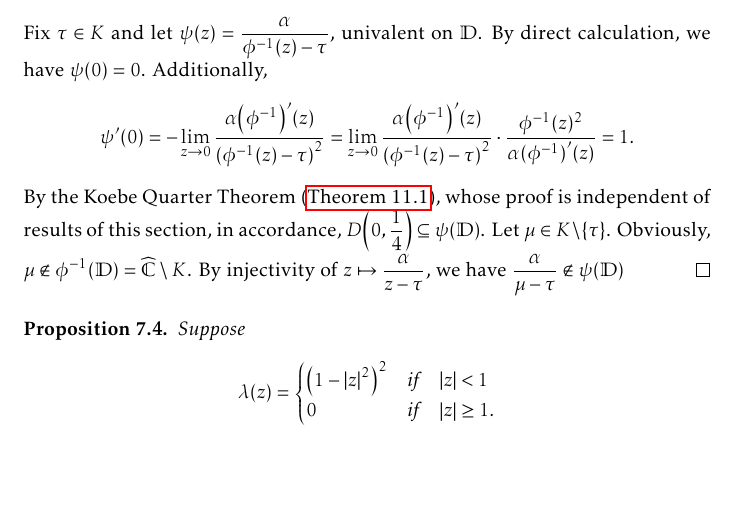
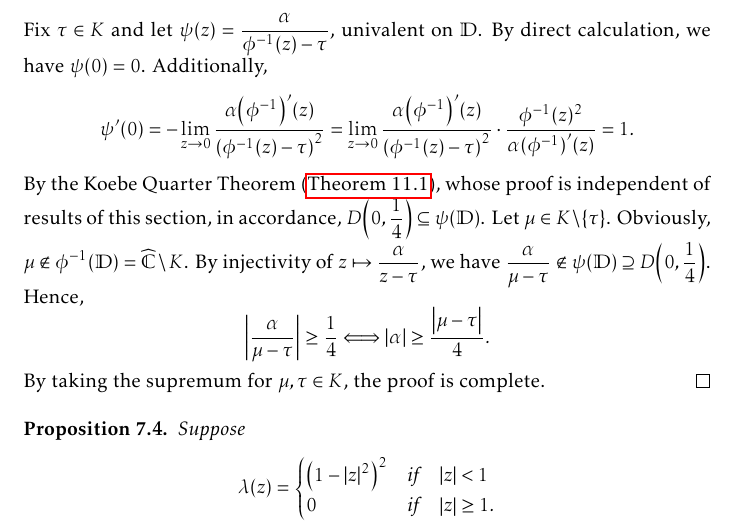
Before and after one commit to slipperking/complex-analysis-latex, a LaTeX document (main.tex): part of page 167 of 187, cut so that both start at the same text, the shorter picture padded with empty space. Compiled offline with pdfLaTeX.

Commit message:
overleaf_to_git (Sun Sep 14 00:47:28 2025 -0700): update main.tex from r21462 to r21466

```diff
--- a/main.tex
+++ b/main.tex
@@ -3794,7 +3794,7 @@ Let \(z=f^{-1}(w)\). Then we have
     \begin{align*}
         \psi'(0)=-\lim_{z\to 0}\frac{\alpha\qty(\phi^{-1})'(z)}{\qty(\phi^{-1}(z)-\tau)^2}=\lim_{z\to 0}\frac{\alpha\qty(\phi^{-1})'(z)}{\qty(\phi^{-1}(z)-\tau)^2}\cdot\frac{\phi^{-1}(z)^2}{\alpha\qty(\phi^{-1})'(z)}=1.
     \end{align*}
-    By the Koebe Quarter Theorem (\autoref{thm:koebequarter}), whose proof is independent of results of this section, in accordance, \(D\qty(0,\frac14)\subseteq\psi(\mathbb{D})\). Let \(\mu\in K\setminus\qty{\tau}\). Obviously, \(\mu\notin\phi^{-1}(\mathbb{D})=\extcomplex\setminus K\). By injectivity of \(z\mapsto\frac{\alpha}{z-\tau}\), we have \(\frac{\alpha}{\mu-\tau}\notin\psi(\mathbb{D})\)
+    By the Koebe Quarter Theorem (\autoref{thm:koebequarter}), whose proof is independent of results of this section, in accordance, \(D\qty(0,\frac14)\subseteq\psi(\mathbb{D})\). Let \(\mu\in K\setminus\qty{\tau}\). Obviously, \(\mu\notin\phi^{-1}(\mathbb{D})=\extcomplex\setminus K\). By injectivity of \(z\mapsto\frac{\alpha}{z-\tau}\), we have \(\frac{\alpha}{\mu-\tau}\notin\psi(\mathbb{D})\supseteq D\qty(0,\frac14)\). Hence, \[\abs{\frac{\alpha}{\mu-\tau}}\geq\frac14\Longleftrightarrow\abs{\alpha}\geq\frac{\abs{\mu-\tau}}{4}.\] By taking the supremum for \(\mu,\tau\in K\), the proof is complete.
 \end{proof}
 \begin{proposition}\label{prop:diracdeltaapproximation}
     Suppose \[\lambda(z)=
```
